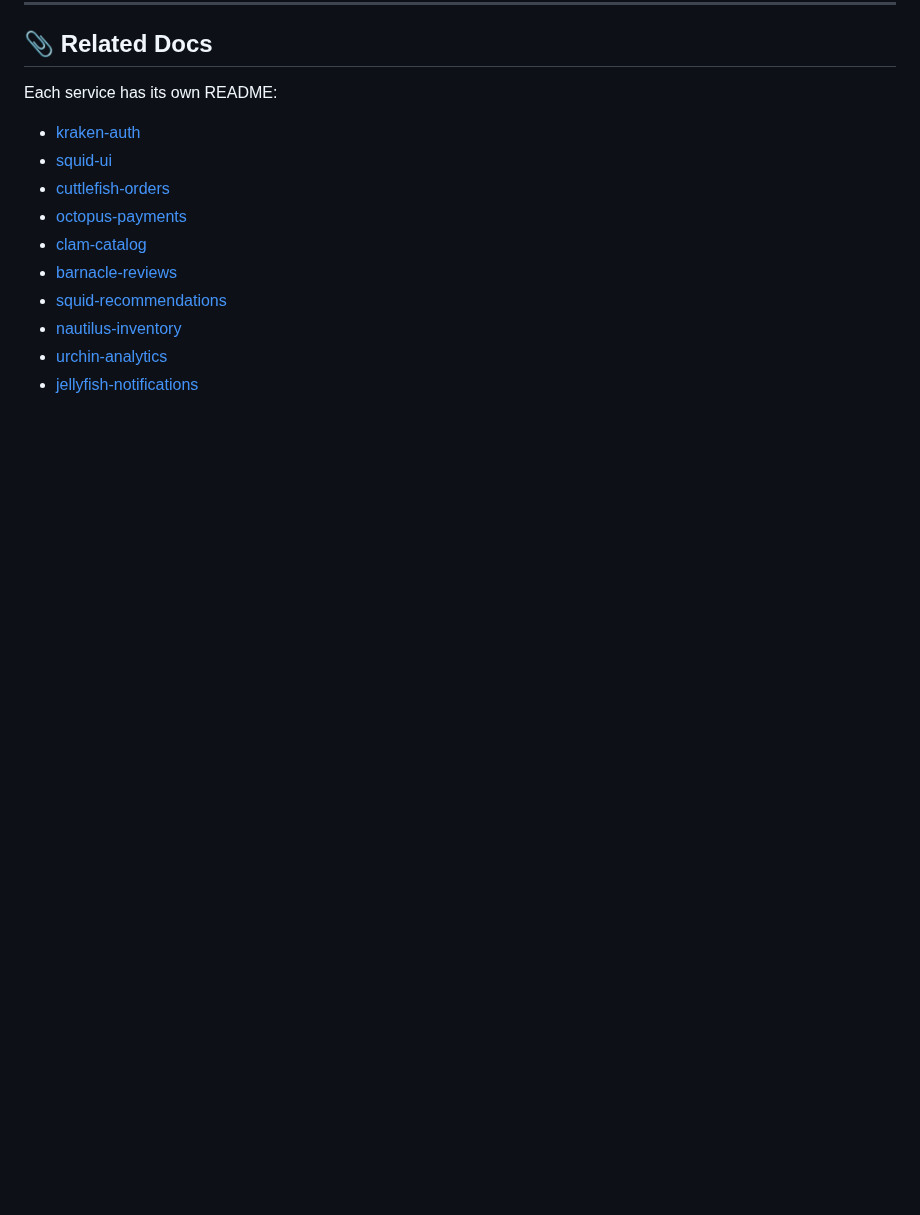
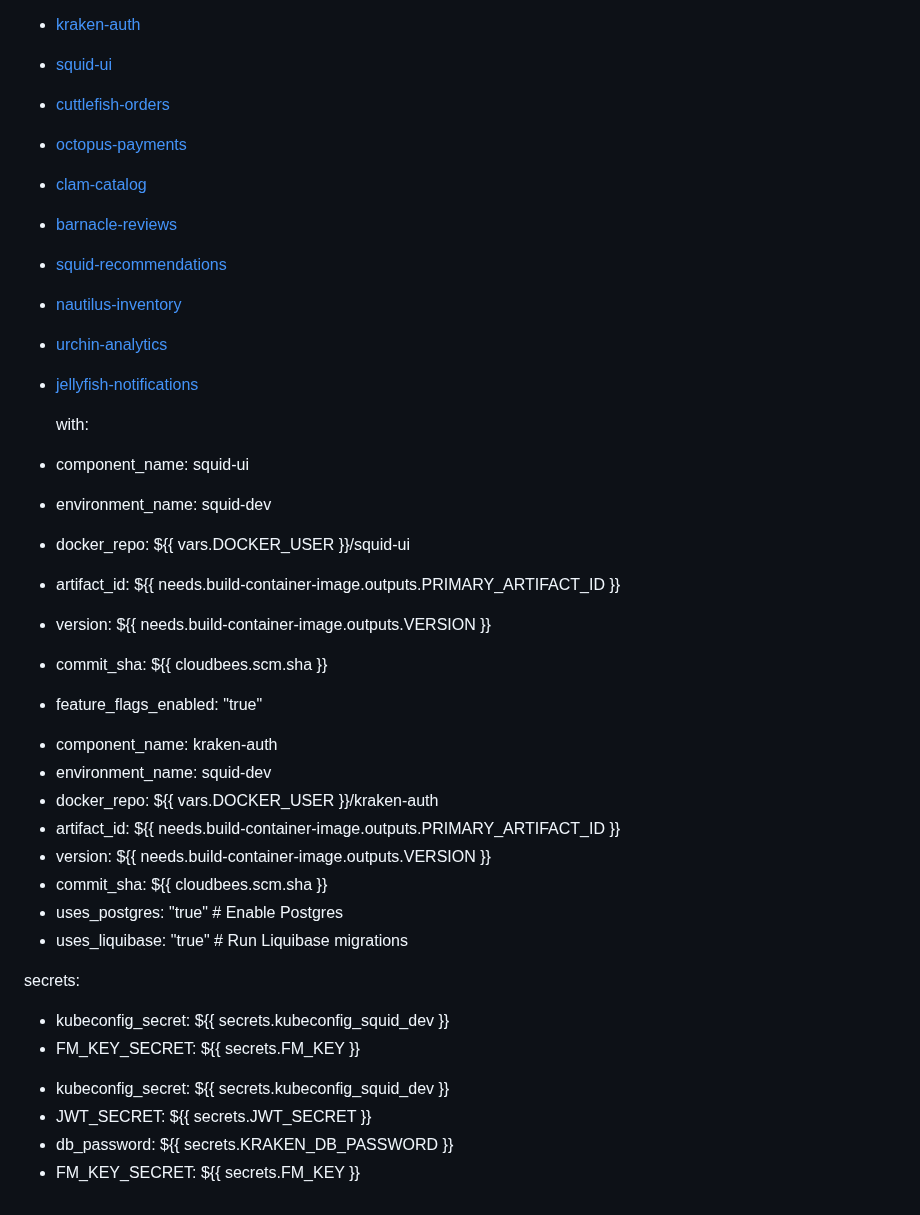
Before and after one commit to cb-squidstack/cb-squidstack, a Markdown page: README.md, the part around the change. Drawn GitHub-style; blank space fills up the shorter version.

Commit message:
Modify README with squid-ui and kraken-auth details

```diff
--- a/README.md
+++ b/README.md
@@ -283,3 +283,30 @@ Each service has its own README:
 - [nautilus-inventory](https://github.com/cb-squidstack/nautilus-inventory/blob/main/README.md)
 - [urchin-analytics](https://github.com/cb-squidstack/urchin-analytics/blob/main/README.md)
 - [jellyfish-notifications](https://github.com/cb-squidstack/jellyfish-notifications/blob/main/README.md)
+
+
+
+   with:
+-    component_name: squid-ui
+-    environment_name: squid-dev
+-    docker_repo: ${{ vars.DOCKER_USER }}/squid-ui
+-    artifact_id: ${{ needs.build-container-image.outputs.PRIMARY_ARTIFACT_ID }}
+-    version: ${{ needs.build-container-image.outputs.VERSION }}
+-    commit_sha: ${{ cloudbees.scm.sha }}
+-    feature_flags_enabled: "true"
++    component_name: kraken-auth
++    environment_name: squid-dev
++    docker_repo: ${{ vars.DOCKER_USER }}/kraken-auth
++    artifact_id: ${{ needs.build-container-image.outputs.PRIMARY_ARTIFACT_ID }}
++    version: ${{ needs.build-container-image.outputs.VERSION }}
++    commit_sha: ${{ cloudbees.scm.sha }}
++    uses_postgres: "true"      # Enable Postgres
++    uses_liquibase: "true"     # Run Liquibase migrations
+
+   secrets:
+-    kubeconfig_secret: ${{ secrets.kubeconfig_squid_dev }}
+-    FM_KEY_SECRET: ${{ secrets.FM_KEY }}
++    kubeconfig_secret: ${{ secrets.kubeconfig_squid_dev }}
++    JWT_SECRET: ${{ secrets.JWT_SECRET }}
++    db_password: ${{ secrets.KRAKEN_DB_PASSWORD }}
++    FM_KEY_SECRET: ${{ secrets.FM_KEY }}
```
